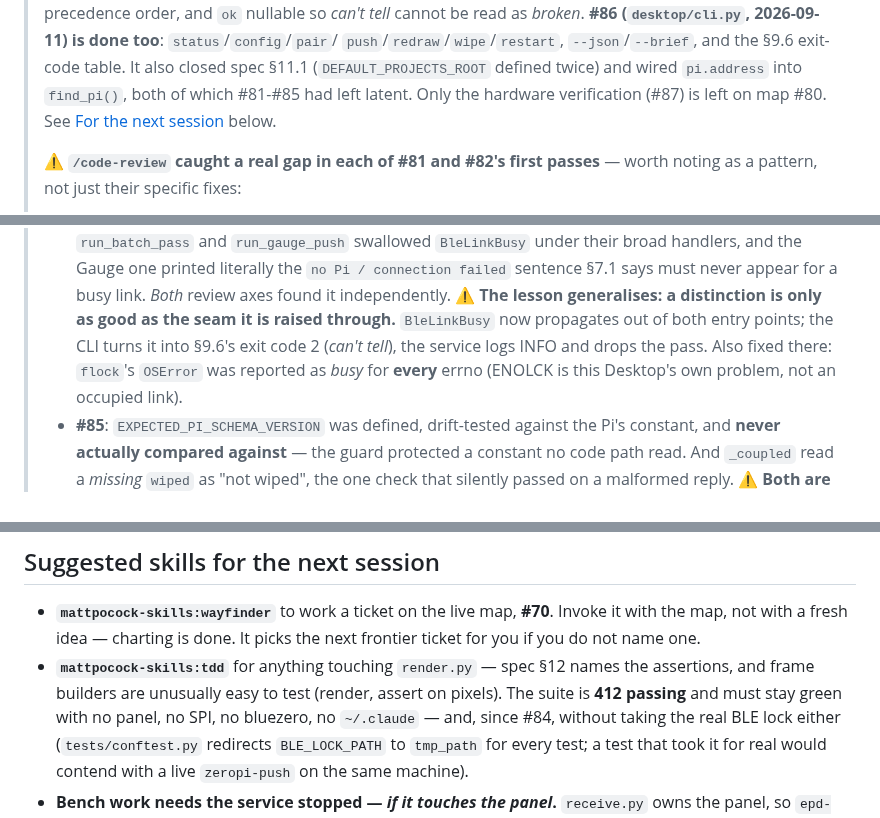
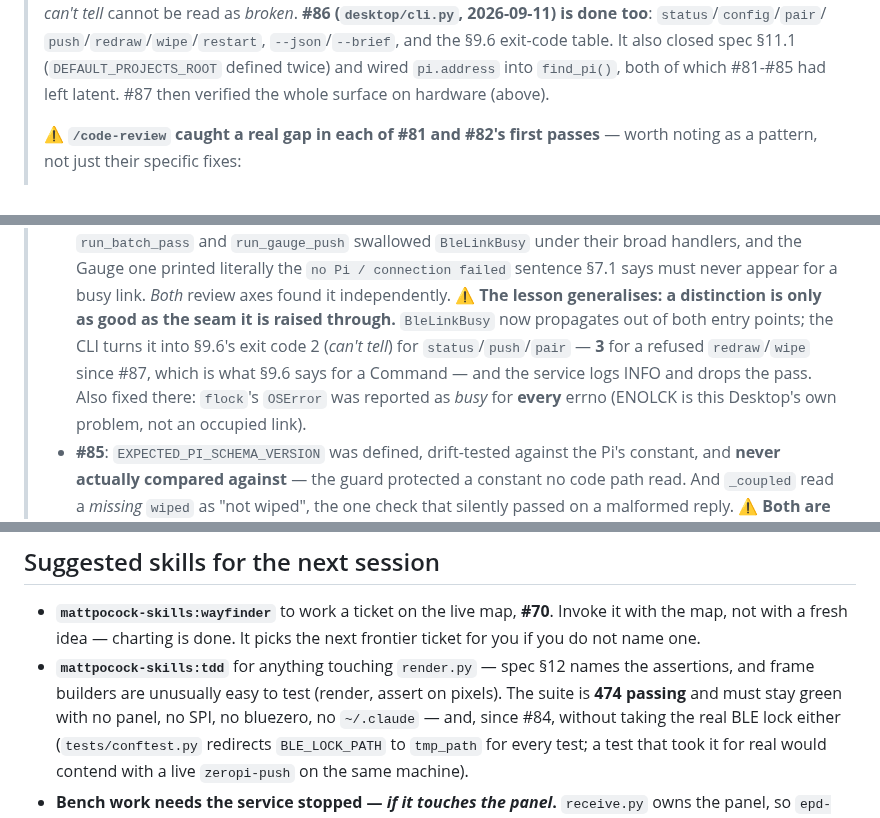
Before and after one commit to peterderkoala/zeropi.display, a Markdown page: handoff/handoff.md, 3 parts joined by grey strips. Drawn GitHub-style.

```diff
--- a/handoff/handoff.md
+++ b/handoff/handoff.md
@@ -29,8 +38,7 @@
 > `push`/`redraw`/`wipe`/`restart`, `--json`/`--brief`, and the §9.6 exit-code
 > table. It also closed spec §11.1 (`DEFAULT_PROJECTS_ROOT` defined twice) and
 > wired `pi.address` into `find_pi()`, both of which #81-#85 had left latent.
-> Only the hardware verification (#87) is left on map #80. See
-> [For the next session](#for-the-next-session) below.
+> #87 then verified the whole surface on hardware (above).
 >
 > ⚠ **`/code-review` caught a real gap in each of #81 and #82's first
 > passes** — worth noting as a pattern, not just their specific fixes:
@@ -69,8 +77,10 @@
 >   never appear for a busy link. *Both* review axes found it independently.
 >   ⚠ **The lesson generalises: a distinction is only as good as the seam it
 >   is raised through.** `BleLinkBusy` now propagates out of both entry
->   points; the CLI turns it into §9.6's exit code 2 (*can't tell*), the
->   service logs INFO and drops the pass. Also fixed there: `flock`'s
+>   points; the CLI turns it into §9.6's exit code 2 (*can't tell*) for
+>   `status`/`push`/`pair` — **3** for a refused `redraw`/`wipe` since #87,
+>   which is what §9.6 says for a Command — and the service logs INFO and
+>   drops the pass. Also fixed there: `flock`'s
 >   `OSError` was reported as *busy* for **every** errno (ENOLCK is this
 >   Desktop's own problem, not an occupied link).
 > - **#85**: `EXPECTED_PI_SCHEMA_VERSION` was defined, drift-tested against
@@ -1195,7 +1232,7 @@ in `docs/research/`):
   the next frontier ticket for you if you do not name one.
 - **`mattpocock-skills:tdd`** for anything touching `render.py` — spec §12
   names the assertions, and frame builders are unusually easy to test (render,
-  assert on pixels). The suite is **412 passing** and must stay green with no
+  assert on pixels). The suite is **474 passing** and must stay green with no
   panel, no SPI, no bluezero, no `~/.claude` — and, since #84, without taking
   the real BLE lock either (`tests/conftest.py` redirects `BLE_LOCK_PATH` to
   `tmp_path` for every test; a test that took it for real would contend with a
```
Also changed, not shown: other parts of handoff/handoff.md (+39 -3 lines), CLAUDE.md (+9 -5 lines), docs/management-surface-verification.md (added, +412 -0 lines).
